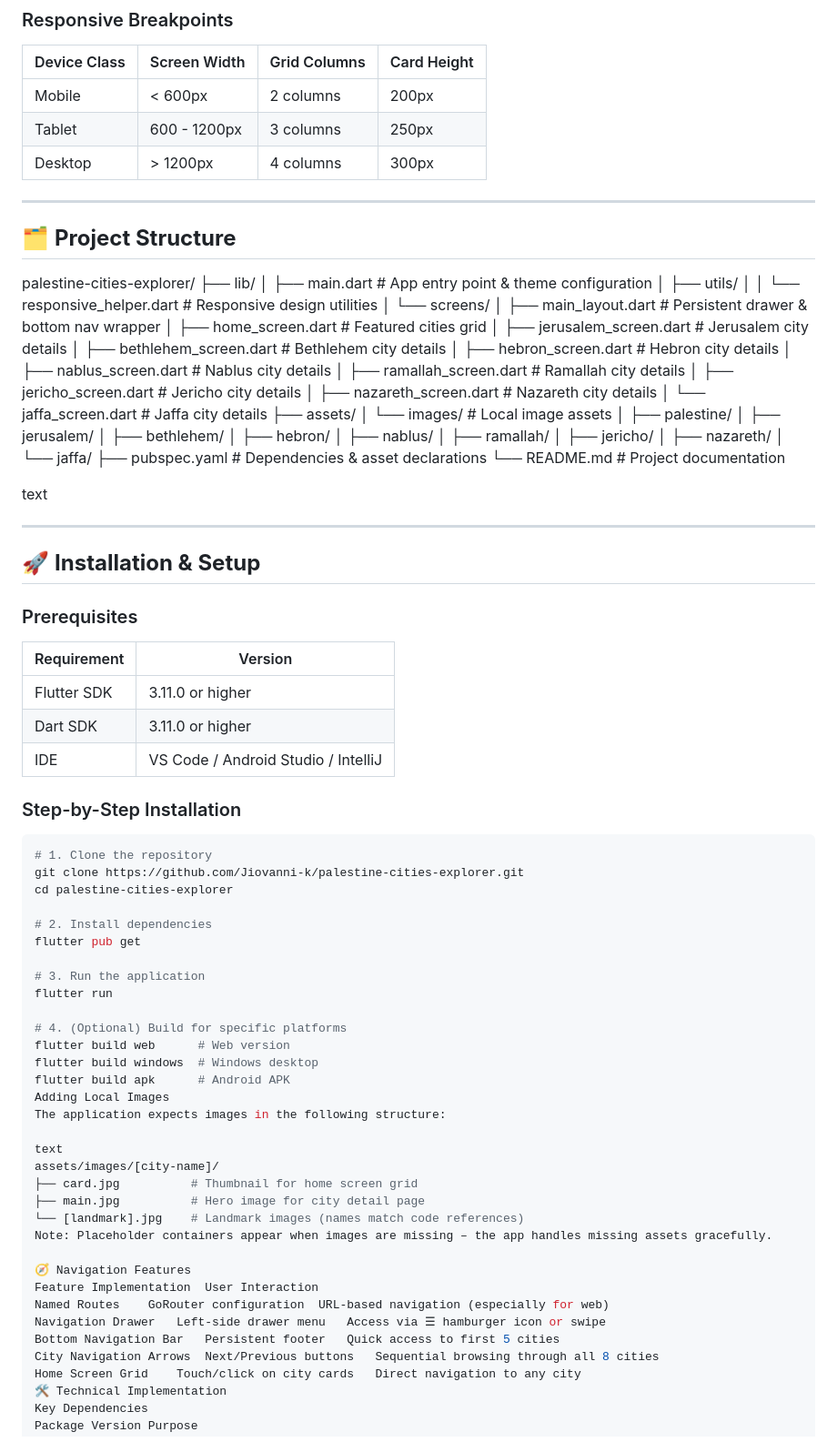
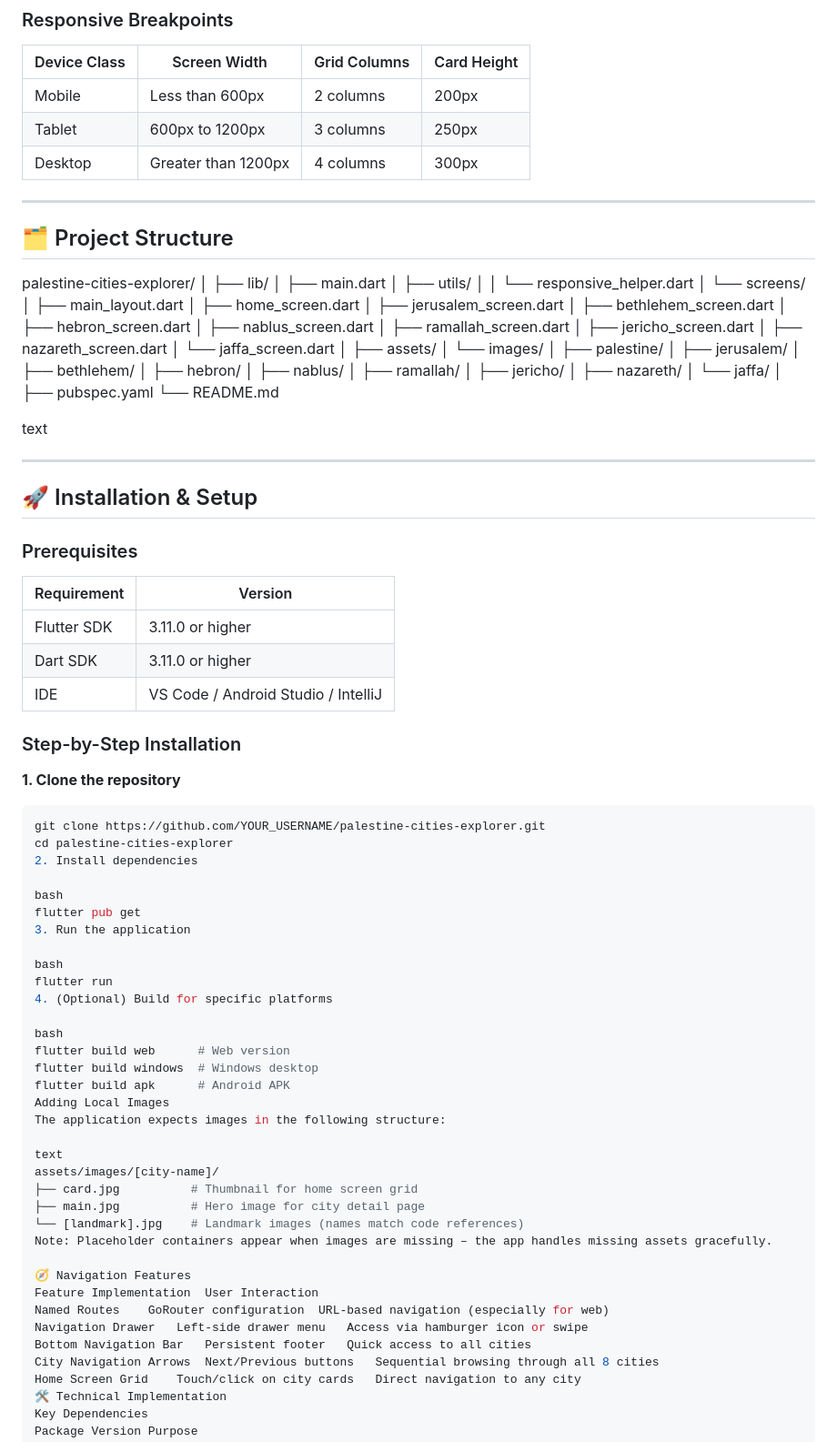
Before and after one commit to Jiovanni-k/palestine-cities-explorer, a Markdown page: README.md, the part around one of its changes. Shown at 91% size. GitHub-like rendering.

````diff
--- a/README.md
+++ b/README.md
@@ -61,31 +61,33 @@ Palestine Cities Explorer is an educational mobile and web application developed
 
 | Device Class | Screen Width | Grid Columns | Card Height |
 |--------------|--------------|--------------|-------------|
-| Mobile | < 600px | 2 columns | 200px |
-| Tablet | 600 - 1200px | 3 columns | 250px |
-| Desktop | > 1200px | 4 columns | 300px |
+| Mobile | Less than 600px | 2 columns | 200px |
+| Tablet | 600px to 1200px | 3 columns | 250px |
+| Desktop | Greater than 1200px | 4 columns | 300px |
 
 ---
 
-## 🗂️ **Project Structure**
+## 🗂️ Project Structure
 palestine-cities-explorer/
+│
 ├── lib/
-│ ├── main.dart # App entry point & theme configuration
+│ ├── main.dart
 │ ├── utils/
-│ │ └── responsive_helper.dart # Responsive design utilities
+│ │ └── responsive_helper.dart
 │ └── screens/
-│ ├── main_layout.dart # Persistent drawer & bottom nav wrapper
-│ ├── home_screen.dart # Featured cities grid
-│ ├── jerusalem_screen.dart # Jerusalem city details
-│ ├── bethlehem_screen.dart # Bethlehem city details
-│ ├── hebron_screen.dart # Hebron city details
-│ ├── nablus_screen.dart # Nablus city details
-│ ├── ramallah_screen.dart # Ramallah city details
-│ ├── jericho_screen.dart # Jericho city details
-│ ├── nazareth_screen.dart # Nazareth city details
-│ └── jaffa_screen.dart # Jaffa city details
+│ ├── main_layout.dart
+│ ├── home_screen.dart
+│ ├── jerusalem_screen.dart
+│ ├── bethlehem_screen.dart
+│ ├── hebron_screen.dart
+│ ├── nablus_screen.dart
+│ ├── ramallah_screen.dart
+│ ├── jericho_screen.dart
+│ ├── nazareth_screen.dart
+│ └── jaffa_screen.dart
+│
 ├── assets/
-│ └── images/ # Local image assets
+│ └── images/
 │ ├── palestine/
 │ ├── jerusalem/
 │ ├── bethlehem/
@@ -95,14 +97,15 @@ palestine-cities-explorer/
 │ ├── jericho/
 │ ├── nazareth/
 │ └── jaffa/
-├── pubspec.yaml # Dependencies & asset declarations
-└── README.md # Project documentation
+│
+├── pubspec.yaml
+└── README.md
 
 text
 
 ---
 
-## 🚀 **Installation & Setup**
+## 🚀 Installation & Setup
 
 ### Prerequisites
 
@@ -114,18 +117,22 @@ text
 
 ### Step-by-Step Installation
 
+**1. Clone the repository**
+
 ```bash
-# 1. Clone the repository
-git clone https://github.com/Jiovanni-k/palestine-cities-explorer.git
+git clone https://github.com/YOUR_USERNAME/palestine-cities-explorer.git
 cd palestine-cities-explorer
+2. Install dependencies
 
-# 2. Install dependencies
+bash
 flutter pub get
+3. Run the application
 
-# 3. Run the application
+bash
 flutter run
+4. (Optional) Build for specific platforms
 
-# 4. (Optional) Build for specific platforms
+bash
 flutter build web      # Web version
 flutter build windows  # Windows desktop
 flutter build apk      # Android APK
@@ -142,8 +149,8 @@ Note: Placeholder containers appear when images are missing – the app handles
 🧭 Navigation Features
 Feature	Implementation	User Interaction
 Named Routes	GoRouter configuration	URL-based navigation (especially for web)
-Navigation Drawer	Left-side drawer menu	Access via ☰ hamburger icon or swipe
-Bottom Navigation Bar	Persistent footer	Quick access to first 5 cities
+Navigation Drawer	Left-side drawer menu	Access via hamburger icon or swipe
+Bottom Navigation Bar	Persistent footer	Quick access to all cities
 City Navigation Arrows	Next/Previous buttons	Sequential browsing through all 8 cities
 Home Screen Grid	Touch/click on city cards	Direct navigation to any city
 🛠️ Technical Implementation
````
Also changed, not shown: other parts of README.md (+10 -20 lines).
